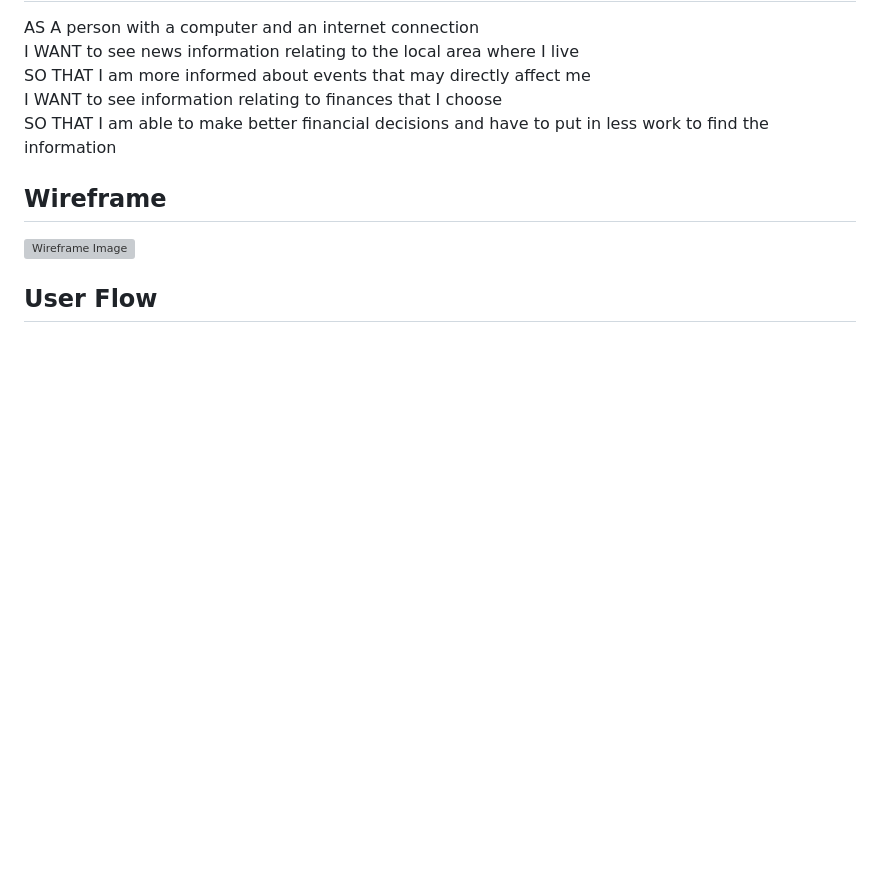
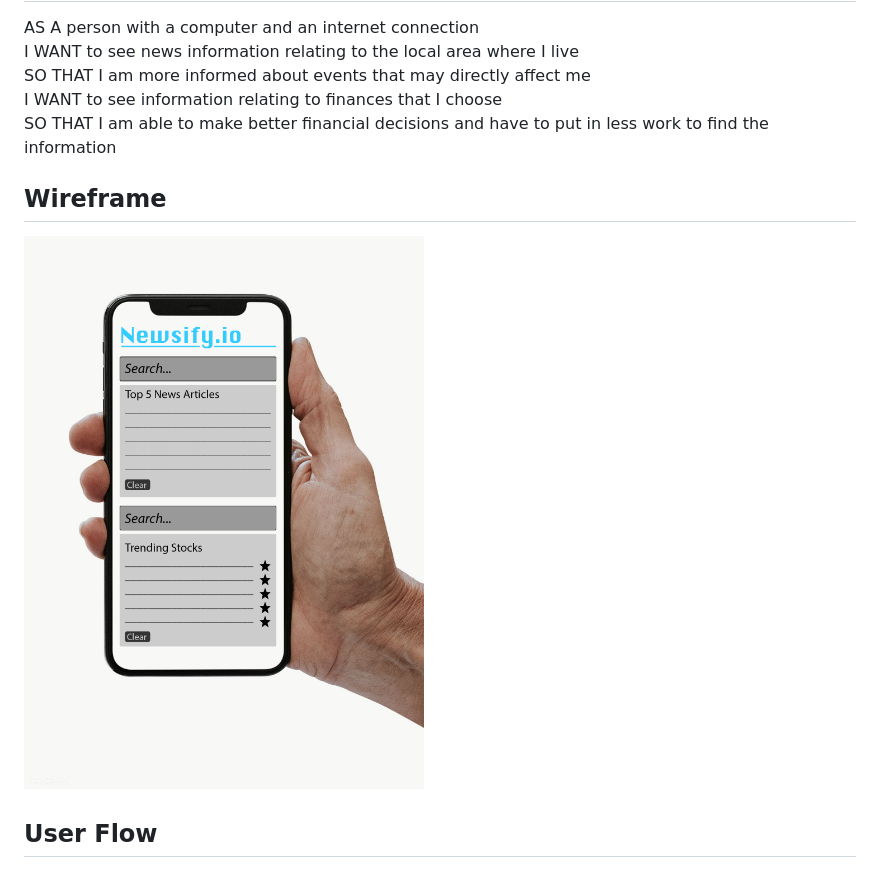
Before and after one commit to xander-deanna/project-1-group-7, a Markdown page: proposal.md, the part around the change. Drawn GitHub-style; pictures changed too: Assets/Wireframe.png (added); blank space fills up the shorter version; grey boxes are pictures that could not be loaded.

Commit message:
adding wireframe to proposal

```diff
--- a/proposal.md
+++ b/proposal.md
@@ -14,7 +14,7 @@ I WANT to see information relating to finances that I choose
 SO THAT I am able to make better financial decisions and have to put in less work to find the information
 
 ## Wireframe
-![Wireframe Image](url)
+![Flow Image](./Assets/Wireframe.png)
 
 ## User Flow
 ![Flow Image](./Assets/flow.png)
```
